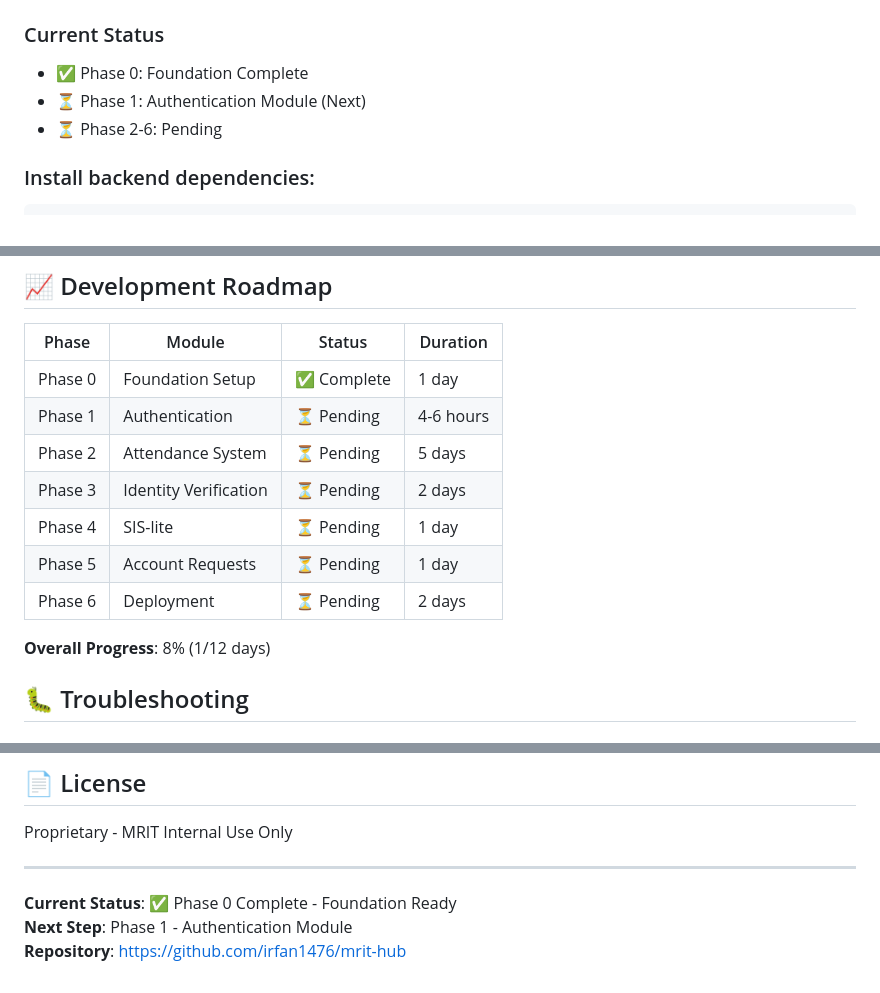
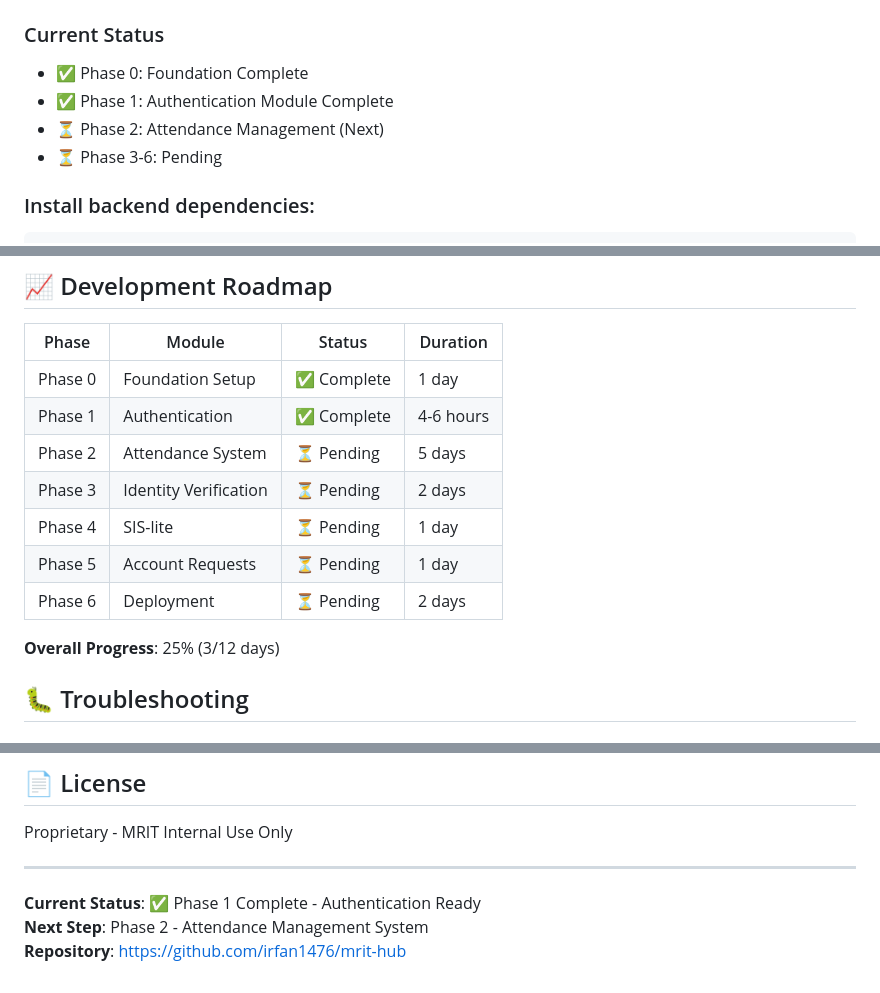
Before and after one commit to irfan1476/mrit-hub, a Markdown page: README.md, 3 parts joined by grey strips. Rendered like a GitHub page.

Commit message:
📝 Update README: Phase 1 Complete (25% progress)

````diff
--- a/README.md
+++ b/README.md
@@ -107,8 +107,9 @@ Initial data includes:
 
 ### Current Status
 - ✅ Phase 0: Foundation Complete
-- ⏳ Phase 1: Authentication Module (Next)
-- ⏳ Phase 2-6: Pending
+- ✅ Phase 1: Authentication Module Complete
+- ⏳ Phase 2: Attendance Management (Next)
+- ⏳ Phase 3-6: Pending
 
 ### Install backend dependencies:
 ```bash
@@ -230,14 +231,14 @@ npm run test:cov
 | Phase | Module | Status | Duration |
 |-------|--------|--------|----------|
 | Phase 0 | Foundation Setup | ✅ Complete | 1 day |
-| Phase 1 | Authentication | ⏳ Pending | 4-6 hours |
+| Phase 1 | Authentication | ✅ Complete | 4-6 hours |
 | Phase 2 | Attendance System | ⏳ Pending | 5 days |
 | Phase 3 | Identity Verification | ⏳ Pending | 2 days |
 | Phase 4 | SIS-lite | ⏳ Pending | 1 day |
 | Phase 5 | Account Requests | ⏳ Pending | 1 day |
 | Phase 6 | Deployment | ⏳ Pending | 2 days |
 
-**Overall Progress**: 8% (1/12 days)
+**Overall Progress**: 25% (3/12 days)
 
 ## 🐛 Troubleshooting
 
@@ -275,6 +276,6 @@ Proprietary - MRIT Internal Use Only
 
 ---
 
-**Current Status**: ✅ Phase 0 Complete - Foundation Ready
-**Next Step**: Phase 1 - Authentication Module
+**Current Status**: ✅ Phase 1 Complete - Authentication Ready
+**Next Step**: Phase 2 - Attendance Management System
 **Repository**: https://github.com/irfan1476/mrit-hub
````
